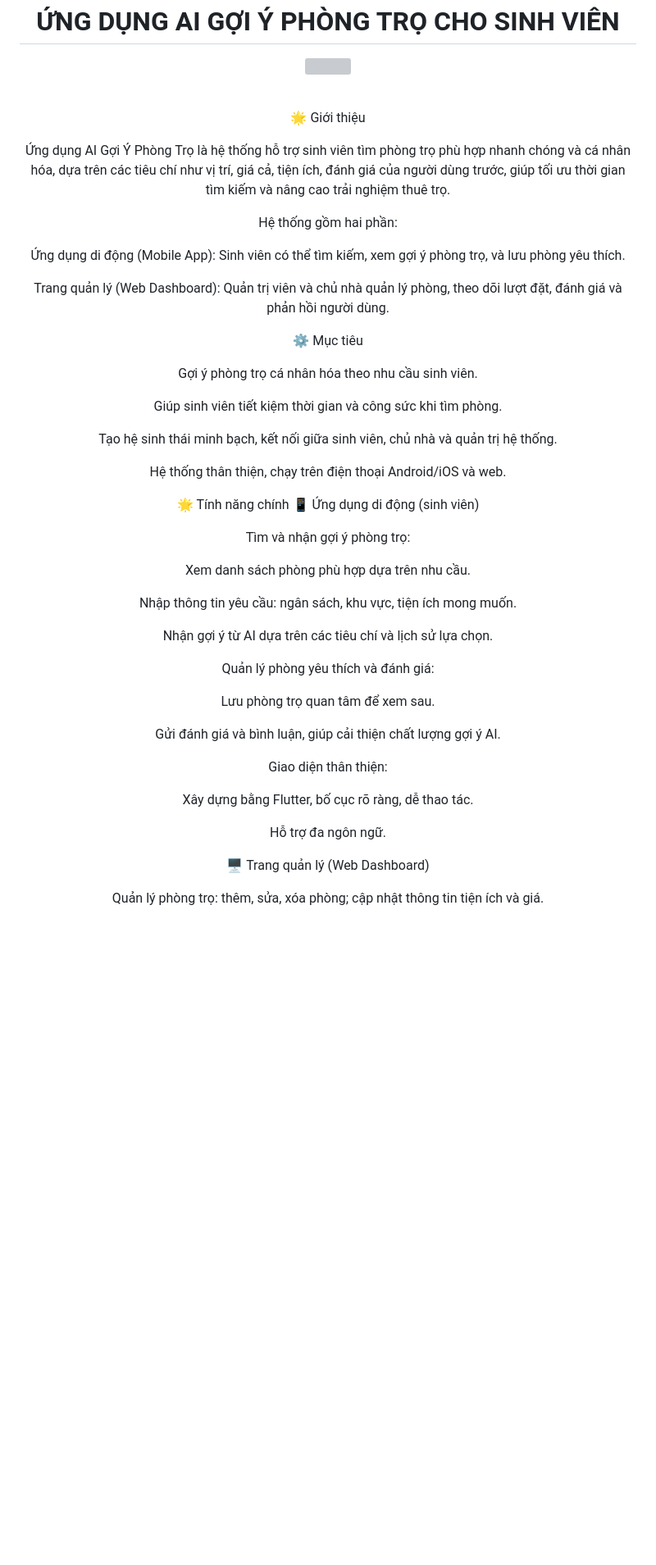
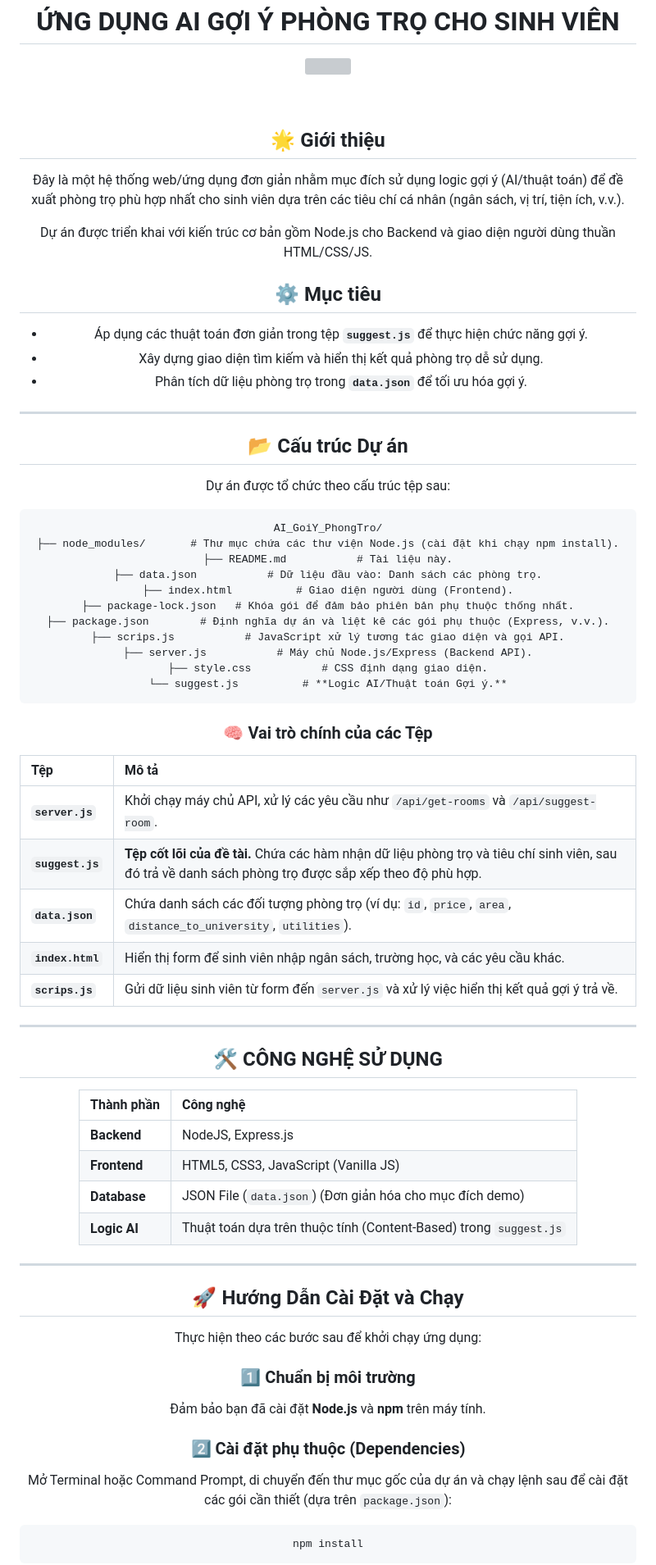
Before and after one commit to phamchien071004/CDS_Ung_dung_tim_tro_thong_minh, a Markdown page: README.md, the part around the change printed below. Shown: that part at 82% size. Rendered like a GitHub page; blank space fills up the shorter version; grey boxes are pictures that could not be loaded.

Commit message:
Revise project overview and structure in README
Updated introduction and project structure details in README.

````diff
--- a/README.md
+++ b/README.md
@@ -4,50 +4,75 @@
 
 
 </br> </div>
-🌟 Giới thiệu
 
-Ứng dụng AI Gợi Ý Phòng Trọ là hệ thống hỗ trợ sinh viên tìm phòng trọ phù hợp nhanh chóng và cá nhân hóa, dựa trên các tiêu chí như vị trí, giá cả, tiện ích, đánh giá của người dùng trước, giúp tối ưu thời gian tìm kiếm và nâng cao trải nghiệm thuê trọ.
+## 🌟 Giới thiệu
 
-Hệ thống gồm hai phần:
+Đây là một hệ thống web/ứng dụng đơn giản nhằm mục đích sử dụng logic gợi ý (AI/thuật toán) để đề xuất phòng trọ phù hợp nhất cho sinh viên dựa trên các tiêu chí cá nhân (ngân sách, vị trí, tiện ích, v.v.).
 
-Ứng dụng di động (Mobile App): Sinh viên có thể tìm kiếm, xem gợi ý phòng trọ, và lưu phòng yêu thích.
+Dự án được triển khai với kiến trúc cơ bản gồm Node.js cho Backend và giao diện người dùng thuần HTML/CSS/JS.
 
-Trang quản lý (Web Dashboard): Quản trị viên và chủ nhà quản lý phòng, theo dõi lượt đặt, đánh giá và phản hồi người dùng.
+## ⚙️ Mục tiêu
 
-⚙️ Mục tiêu
+  - Áp dụng các thuật toán đơn giản trong tệp **`suggest.js`** để thực hiện chức năng gợi ý.
+  - Xây dựng giao diện tìm kiếm và hiển thị kết quả phòng trọ dễ sử dụng.
+  - Phân tích dữ liệu phòng trọ trong **`data.json`** để tối ưu hóa gợi ý.
 
-Gợi ý phòng trọ cá nhân hóa theo nhu cầu sinh viên.
+-----
 
-Giúp sinh viên tiết kiệm thời gian và công sức khi tìm phòng.
+## 📂 Cấu trúc Dự án
 
-Tạo hệ sinh thái minh bạch, kết nối giữa sinh viên, chủ nhà và quản trị hệ thống.
+Dự án được tổ chức theo cấu trúc tệp sau:
 
-Hệ thống thân thiện, chạy trên điện thoại Android/iOS và web.
+```
+AI_GoiY_PhongTro/
+├── node_modules/       # Thư mục chứa các thư viện Node.js (cài đặt khi chạy npm install).
+├── README.md           # Tài liệu này.
+├── data.json           # Dữ liệu đầu vào: Danh sách các phòng trọ.
+├── index.html          # Giao diện người dùng (Frontend).
+├── package-lock.json   # Khóa gói để đảm bảo phiên bản phụ thuộc thống nhất.
+├── package.json        # Định nghĩa dự án và liệt kê các gói phụ thuộc (Express, v.v.).
+├── scrips.js           # JavaScript xử lý tương tác giao diện và gọi API.
+├── server.js           # Máy chủ Node.js/Express (Backend API).
+├── style.css           # CSS định dạng giao diện.
+└── suggest.js          # **Logic AI/Thuật toán Gợi ý.**
+```
 
-🌟 Tính năng chính
-📱 Ứng dụng di động (sinh viên)
+### 🧠 Vai trò chính của các Tệp
 
-Tìm và nhận gợi ý phòng trọ:
+| Tệp | Mô tả |
+| :--- | :--- |
+| **`server.js`** | Khởi chạy máy chủ API, xử lý các yêu cầu như `/api/get-rooms` và `/api/suggest-room`. |
+| **`suggest.js`** | **Tệp cốt lõi của đề tài.** Chứa các hàm nhận dữ liệu phòng trọ và tiêu chí sinh viên, sau đó trả về danh sách phòng trọ được sắp xếp theo độ phù hợp. |
+| **`data.json`** | Chứa danh sách các đối tượng phòng trọ (ví dụ: `id`, `price`, `area`, `distance_to_university`, `utilities`). |
+| **`index.html`** | Hiển thị form để sinh viên nhập ngân sách, trường học, và các yêu cầu khác. |
+| **`scrips.js`** | Gửi dữ liệu sinh viên từ form đến `server.js` và xử lý việc hiển thị kết quả gợi ý trả về. |
 
-Xem danh sách phòng phù hợp dựa trên nhu cầu.
+-----
 
-Nhập thông tin yêu cầu: ngân sách, khu vực, tiện ích mong muốn.
+## 🛠️ CÔNG NGHỆ SỬ DỤNG
 
-Nhận gợi ý từ AI dựa trên các tiêu chí và lịch sử lựa chọn.
+| Thành phần | Công nghệ |
+| :--- | :--- |
+| **Backend** | NodeJS, Express.js |
+| **Frontend** | HTML5, CSS3, JavaScript (Vanilla JS) |
+| **Database** | JSON File (`data.json`) (Đơn giản hóa cho mục đích demo) |
+| **Logic AI** | Thuật toán dựa trên thuộc tính (Content-Based) trong `suggest.js` |
 
-Quản lý phòng yêu thích và đánh giá:
+-----
 
-Lưu phòng trọ quan tâm để xem sau.
+## 🚀 Hướng Dẫn Cài Đặt và Chạy
 
-Gửi đánh giá và bình luận, giúp cải thiện chất lượng gợi ý AI.
+Thực hiện theo các bước sau để khởi chạy ứng dụng:
 
-Giao diện thân thiện:
+### 1️⃣ Chuẩn bị môi trường
 
-Xây dựng bằng Flutter, bố cục rõ ràng, dễ thao tác.
+Đảm bảo bạn đã cài đặt **Node.js** và **npm** trên máy tính.
 
-Hỗ trợ đa ngôn ngữ.
+### 2️⃣ Cài đặt phụ thuộc (Dependencies)
 
-🖥️ Trang quản lý (Web Dashboard)
+Mở Terminal hoặc Command Prompt, di chuyển đến thư mục gốc của dự án và chạy lệnh sau để cài đặt các gói cần thiết (dựa trên `package.json`):
 
-Quản lý phòng trọ: thêm, sửa, xóa phòng; cập nhật thông tin tiện ích và giá.
+```bash
+npm install
+```
 
````
Also changed, not shown: other parts of README.md (+22 -41 lines).
